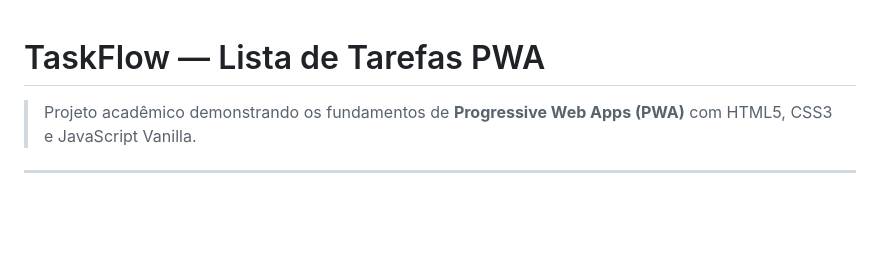
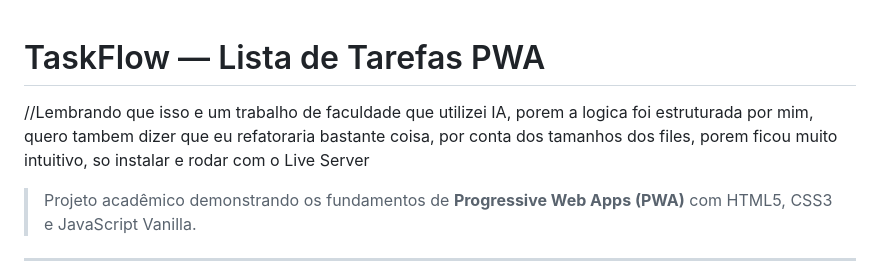
Before and after one commit to FontanaLeo/TaskManagerOffline, a Markdown page: README.md, the part around the change. GitHub-like rendering; blank space fills up the shorter version.

Commit message:
Update README with project notes and intentions
Added note about project structure and refactoring plans.

```diff
--- a/README.md
+++ b/README.md
@@ -1,4 +1,5 @@
 # TaskFlow — Lista de Tarefas PWA
+//Lembrando que isso e um trabalho de faculdade que utilizei IA, porem a logica foi estruturada por mim, quero tambem dizer que eu refatoraria bastante coisa, por conta dos tamanhos dos files, porem ficou muito intuitivo, so instalar e rodar com o Live Server
 
 > Projeto acadêmico demonstrando os fundamentos de **Progressive Web Apps (PWA)** com HTML5, CSS3 e JavaScript Vanilla.
 
```
